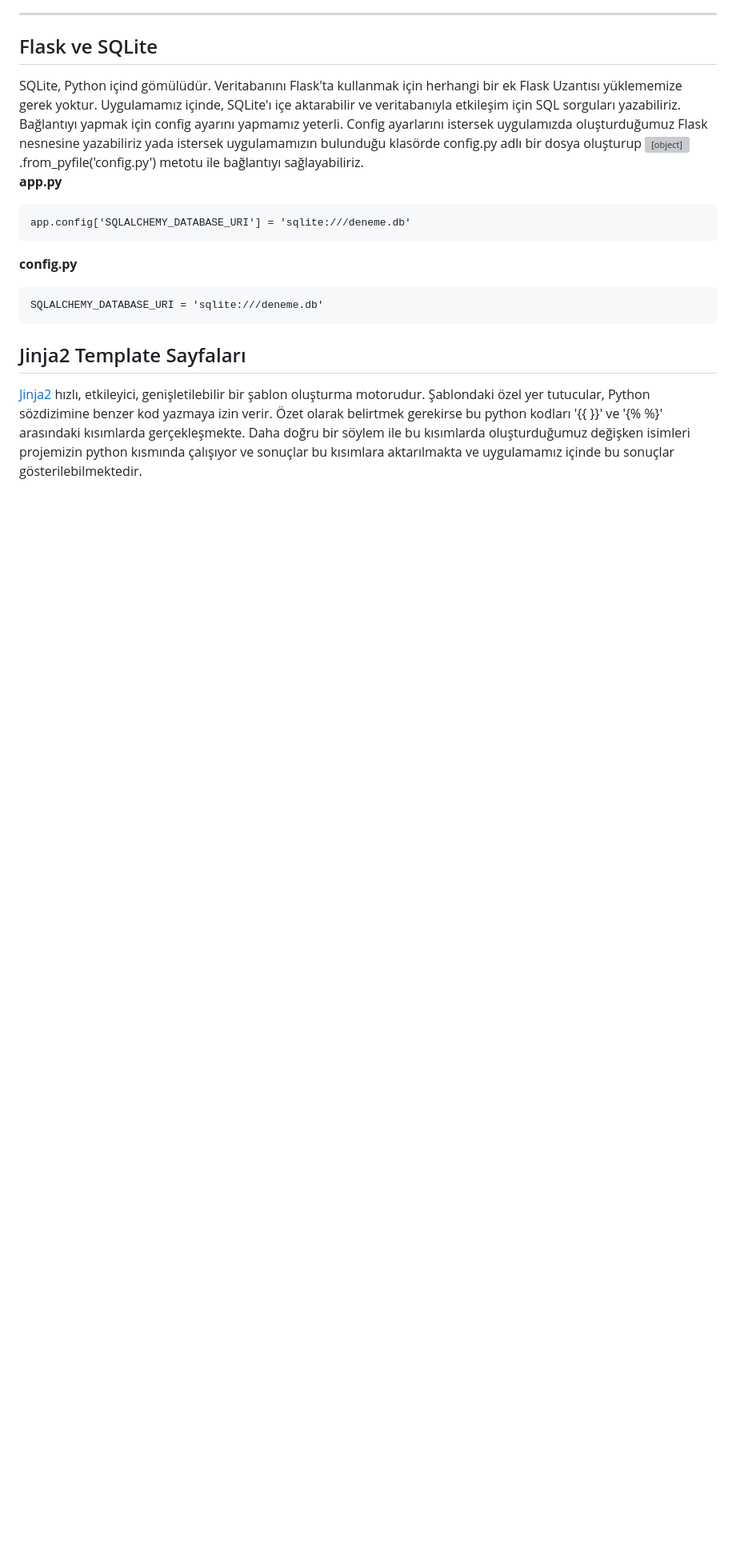
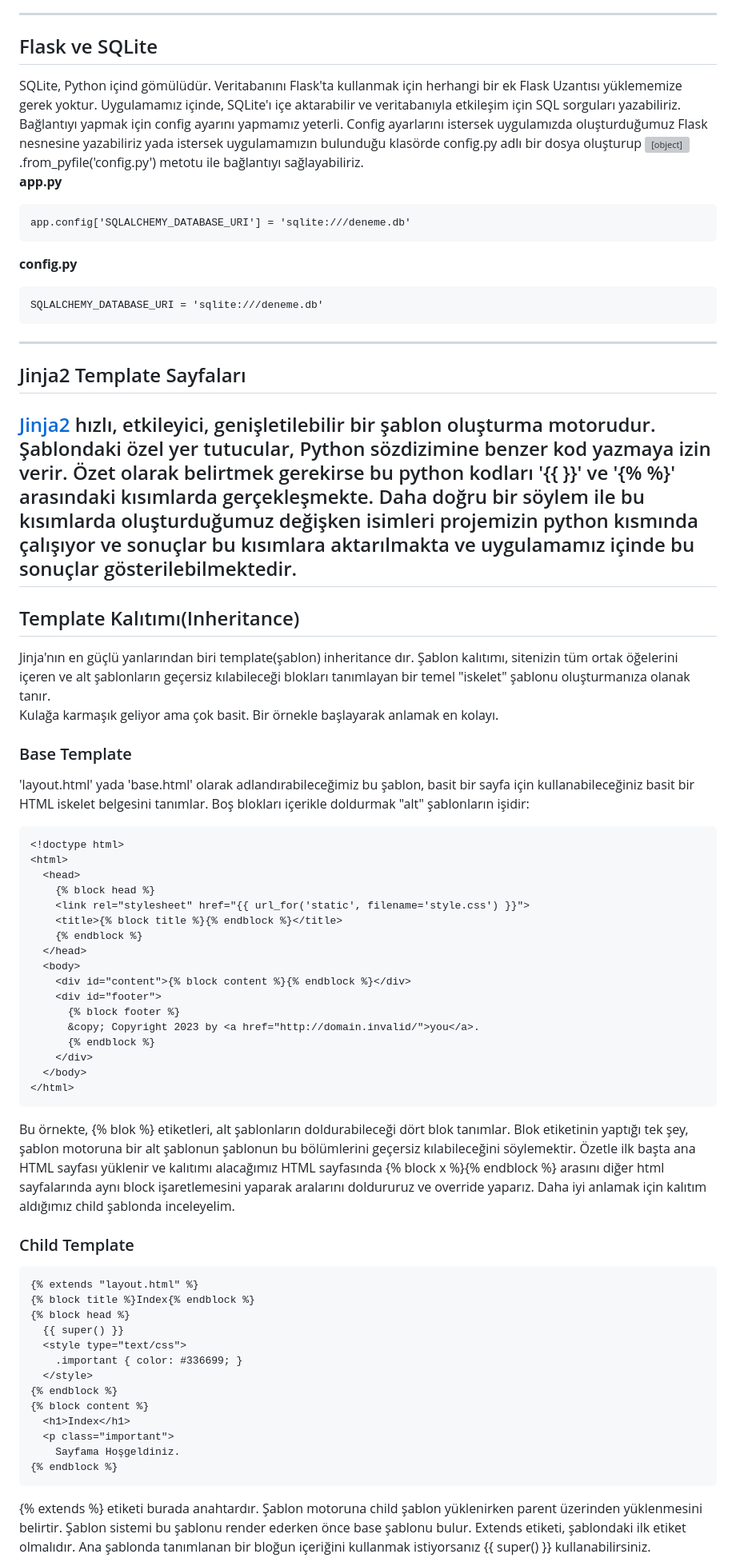
Before and after one commit to erkamesen/Flask-Rehber, a Markdown page: README.md, the part around one of its changes. Shown at 80% size. Rendered like a GitHub page; blank space fills up the shorter version; grey boxes are pictures that could not be loaded.

````diff
--- a/README.md
+++ b/README.md
@@ -138,8 +138,57 @@ app.config['SQLALCHEMY_DATABASE_URI'] = 'sqlite:///deneme.db'
 ```
 SQLALCHEMY_DATABASE_URI = 'sqlite:///deneme.db'
 ```
-
+---
 
 ## Jinja2 Template Sayfaları
 [Jinja2](https://jinja.palletsprojects.com/en/3.1.x/) hızlı, etkileyici, genişletilebilir bir şablon oluşturma motorudur. Şablondaki özel yer tutucular, Python sözdizimine benzer kod yazmaya izin verir.
 Özet olarak belirtmek gerekirse bu python kodları '{{ }}' ve '{% %}' arasındaki kısımlarda gerçekleşmekte. Daha doğru bir söylem ile bu kısımlarda oluşturduğumuz değişken isimleri projemizin python kısmında çalışıyor ve sonuçlar bu kısımlara aktarılmakta ve uygulamamız içinde bu sonuçlar gösterilebilmektedir.
+---
+
+## Template Kalıtımı(Inheritance)
+Jinja'nın en güçlü yanlarından biri template(şablon) inheritance dır. Şablon kalıtımı, sitenizin tüm ortak öğelerini içeren ve alt şablonların geçersiz kılabileceği blokları tanımlayan bir temel "iskelet" şablonu oluşturmanıza olanak tanır.
+<br>
+Kulağa karmaşık geliyor ama çok basit. Bir örnekle başlayarak anlamak en kolayı.
+### Base Template
+'layout.html' yada 'base.html' olarak adlandırabileceğimiz bu şablon, basit bir sayfa için kullanabileceğiniz basit bir HTML iskelet belgesini tanımlar. Boş blokları içerikle doldurmak "alt" şablonların işidir:
+```
+<!doctype html>
+<html>
+  <head>
+    {% block head %}
+    <link rel="stylesheet" href="{{ url_for('static', filename='style.css') }}">
+    <title>{% block title %}{% endblock %}</title>
+    {% endblock %}
+  </head>
+  <body>
+    <div id="content">{% block content %}{% endblock %}</div>
+    <div id="footer">
+      {% block footer %}
+      &copy; Copyright 2023 by <a href="http://domain.invalid/">you</a>.
+      {% endblock %}
+    </div>
+  </body>
+</html>
+```
+Bu örnekte, {% blok %} etiketleri, alt şablonların doldurabileceği dört blok tanımlar. Blok etiketinin yaptığı tek şey, şablon motoruna bir alt şablonun şablonun bu bölümlerini geçersiz kılabileceğini söylemektir.
+Özetle ilk başta ana HTML sayfası yüklenir ve kalıtımı alacağımız HTML sayfasında {% block x %}{% endblock %} arasını diğer html sayfalarında aynı block işaretlemesini yaparak aralarını doldururuz ve override yaparız.
+Daha iyi anlamak için kalıtım aldığımız child şablonda inceleyelim.
+
+### Child Template
+```
+{% extends "layout.html" %}
+{% block title %}Index{% endblock %}
+{% block head %}
+  {{ super() }}
+  <style type="text/css">
+    .important { color: #336699; }
+  </style>
+{% endblock %}
+{% block content %}
+  <h1>Index</h1>
+  <p class="important">
+    Sayfama Hoşgeldiniz.
+{% endblock %}
+```
+{% extends %} etiketi burada anahtardır. Şablon motoruna child şablon yüklenirken parent üzerinden yüklenmesini belirtir. Şablon sistemi bu şablonu render ederken önce base şablonu bulur. Extends etiketi, şablondaki ilk etiket olmalıdır. Ana şablonda tanımlanan bir bloğun içeriğini kullanmak istiyorsanız {{ super() }} kullanabilirsiniz.
+
````
Also changed, not shown: other parts of README.md (+56 -5 lines).
